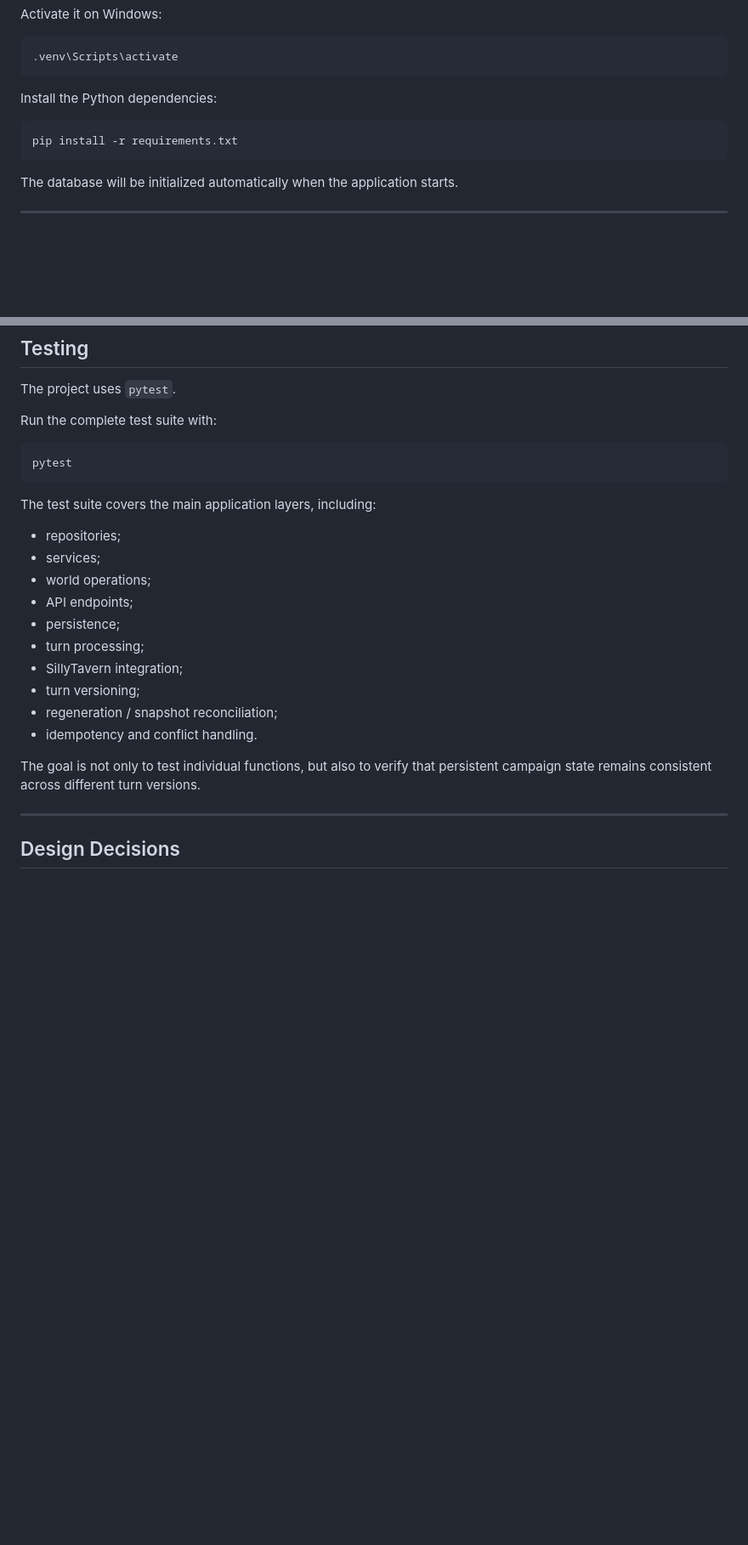
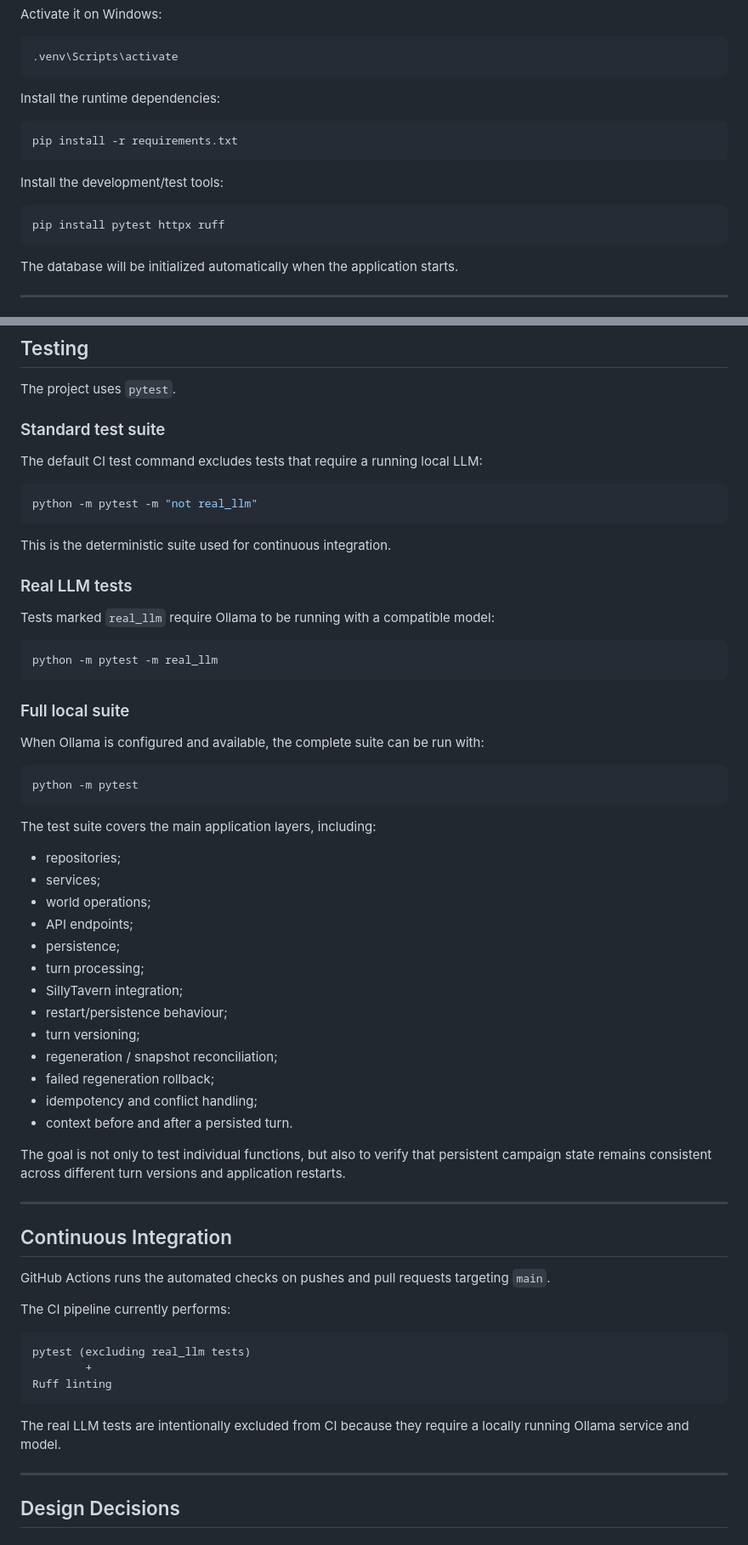
Before and after one commit to ivin04/Campaign-Manager, a Markdown page: README.md, 2 parts joined by grey strips. Shown at 85% size. GitHub-like rendering; blank space fills up the shorter version.

````diff
--- a/README.md
+++ b/README.md
@@ -404,10 +410,16 @@ Activate it on Windows:
 .venv\Scripts\activate
 ```
 
-Install the Python dependencies:
+Install the runtime dependencies:
 
 ```bash
 pip install -r requirements.txt
+```
+
+Install the development/test tools:
+
+```bash
+pip install pytest httpx ruff
 ```
 
 The database will be initialized automatically when the application starts.
@@ -504,10 +516,30 @@ This separation allows the narrative layer and the world-state layer to evolve i
 
 The project uses `pytest`.
 
-Run the complete test suite with:
+### Standard test suite
+
+The default CI test command excludes tests that require a running local LLM:
 
 ```bash
-pytest
+python -m pytest -m "not real_llm"
+```
+
+This is the deterministic suite used for continuous integration.
+
+### Real LLM tests
+
+Tests marked `real_llm` require Ollama to be running with a compatible model:
+
+```bash
+python -m pytest -m real_llm
+```
+
+### Full local suite
+
+When Ollama is configured and available, the complete suite can be run with:
+
+```bash
+python -m pytest
 ```
 
 The test suite covers the main application layers, including:
@@ -519,11 +551,30 @@ The test suite covers the main application layers, including:
 * persistence;
 * turn processing;
 * SillyTavern integration;
+* restart/persistence behaviour;
 * turn versioning;
 * regeneration / snapshot reconciliation;
-* idempotency and conflict handling.
+* failed regeneration rollback;
+* idempotency and conflict handling;
+* context before and after a persisted turn.
 
-The goal is not only to test individual functions, but also to verify that persistent campaign state remains consistent across different turn versions.
+The goal is not only to test individual functions, but also to verify that persistent campaign state remains consistent across different turn versions and application restarts.
+
+---
+
+## Continuous Integration
+
+GitHub Actions runs the automated checks on pushes and pull requests targeting `main`.
+
+The CI pipeline currently performs:
+
+```text
+pytest (excluding real_llm tests)
+        +
+Ruff linting
+```
+
+The real LLM tests are intentionally excluded from CI because they require a locally running Ollama service and model.
 
 ---
 
````
Also changed, not shown: other parts of README.md (+17 -10 lines).
